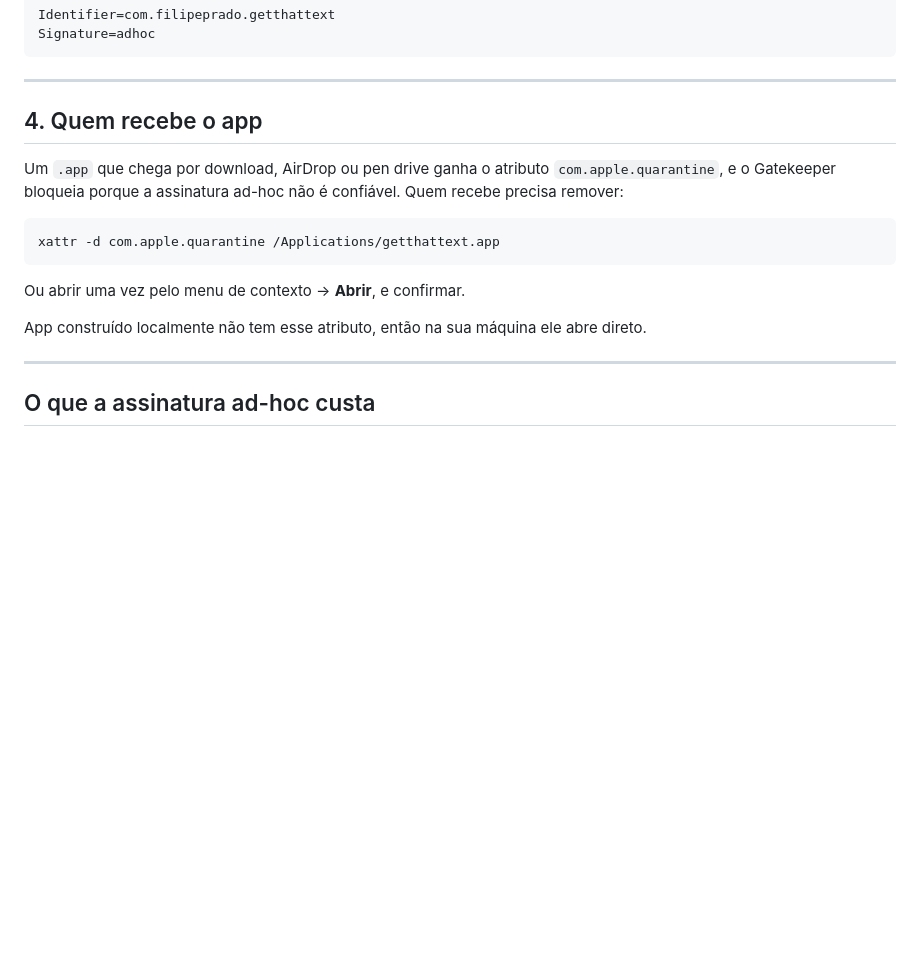
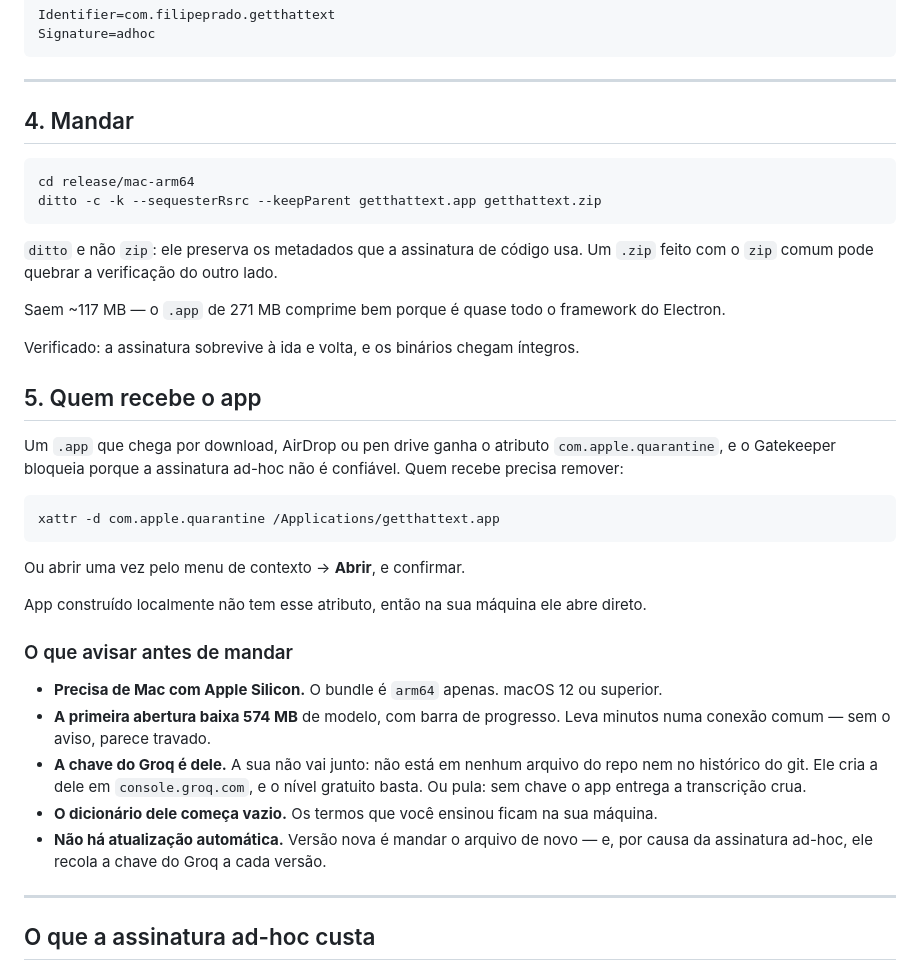
Before and after one commit to filipeprado-brq/getthattext, a Markdown page: docs/packaging.md, the part around the change. Rendered like a GitHub page; blank space fills up the shorter version.

Commit message:
Documenta o envio do .app e o que avisar a quem recebe
`ditto` e não `zip`: ele preserva os metadados que a assinatura de código
usa, e um zip comum pode quebrar a verificação do outro lado. Testado na ida
e volta — a assinatura sobrevive e os binários chegam íntegros.

Também lista o que surpreende quem recebe: precisa de Apple Silicon, a
primeira abertura baixa 574 MB, a chave do Groq é dele, o dicionário começa
vazio, e cada versão nova custa recolar a chave por causa do ad-hoc.

Co-Authored-By: Claude Opus 5 (1M context) <noreply@anthropic.com>

````diff
--- a/docs/packaging.md
+++ b/docs/packaging.md
@@ -76,7 +76,24 @@ Signature=adhoc
 
 ---
 
-## 4. Quem recebe o app
+## 4. Mandar
+
+```bash
+cd release/mac-arm64
+ditto -c -k --sequesterRsrc --keepParent getthattext.app getthattext.zip
+```
+
+`ditto` e não `zip`: ele preserva os metadados que a assinatura de código
+usa. Um `.zip` feito com o `zip` comum pode quebrar a verificação do outro
+lado.
+
+Saem ~117 MB — o `.app` de 271 MB comprime bem porque é quase todo o
+framework do Electron.
+
+Verificado: a assinatura sobrevive à ida e volta, e os binários chegam
+íntegros.
+
+## 5. Quem recebe o app
 
 Um `.app` que chega por download, AirDrop ou pen drive ganha o atributo
 `com.apple.quarantine`, e o Gatekeeper bloqueia porque a assinatura ad-hoc
@@ -90,6 +107,22 @@ Ou abrir uma vez pelo menu de contexto → **Abrir**, e confirmar.
 
 App construído localmente não tem esse atributo, então na sua máquina ele
 abre direto.
+
+### O que avisar antes de mandar
+
+- **Precisa de Mac com Apple Silicon.** O bundle é `arm64` apenas. macOS 12
+  ou superior.
+- **A primeira abertura baixa 574 MB** de modelo, com barra de progresso.
+  Leva minutos numa conexão comum — sem o aviso, parece travado.
+- **A chave do Groq é dele.** A sua não vai junto: não está em nenhum
+  arquivo do repo nem no histórico do git. Ele cria a dele em
+  `console.groq.com`, e o nível gratuito basta. Ou pula: sem chave o app
+  entrega a transcrição crua.
+- **O dicionário dele começa vazio.** Os termos que você ensinou ficam na
+  sua máquina.
+- **Não há atualização automática.** Versão nova é mandar o arquivo de novo
+  — e, por causa da assinatura ad-hoc, ele recola a chave do Groq a cada
+  versão.
 
 ---
 
````
